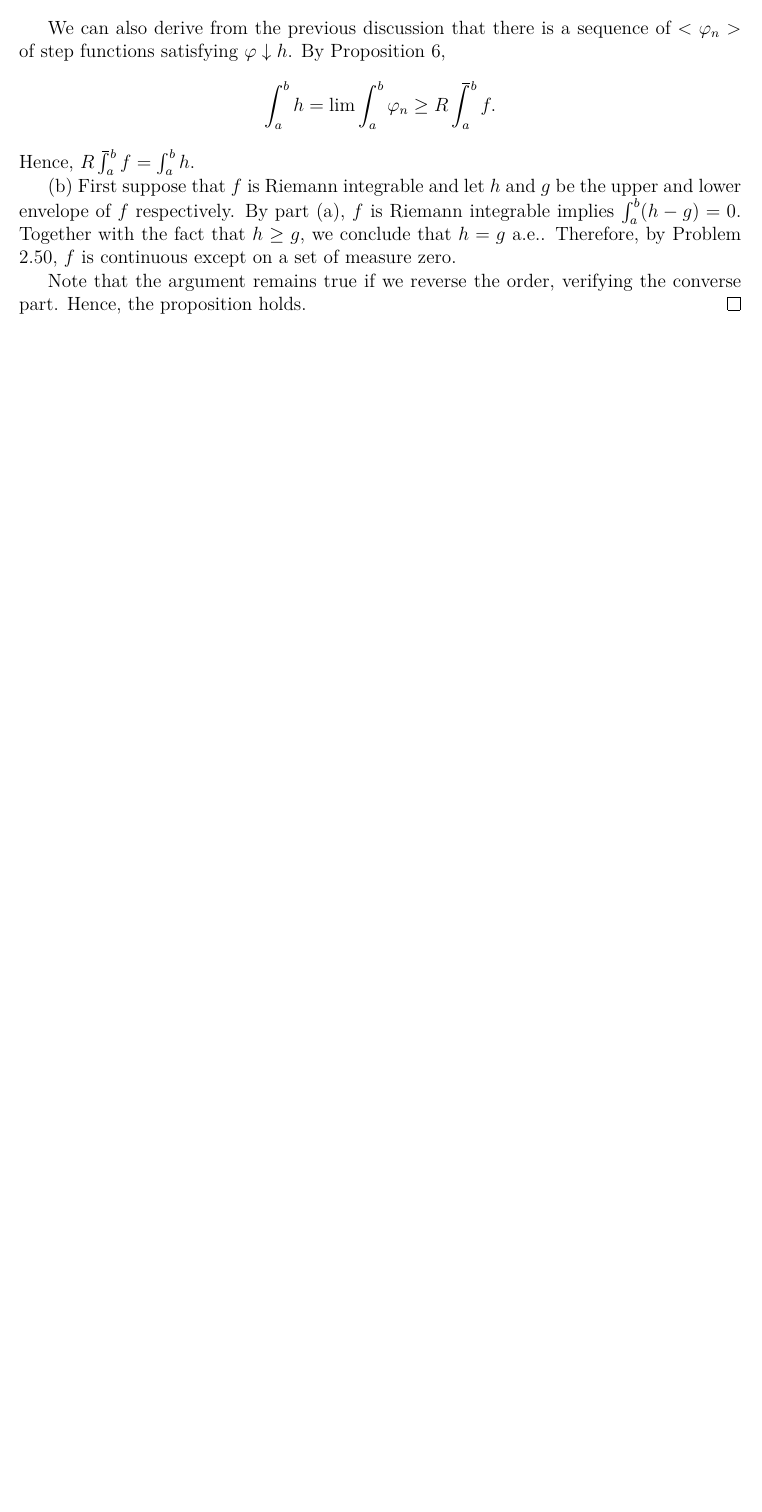
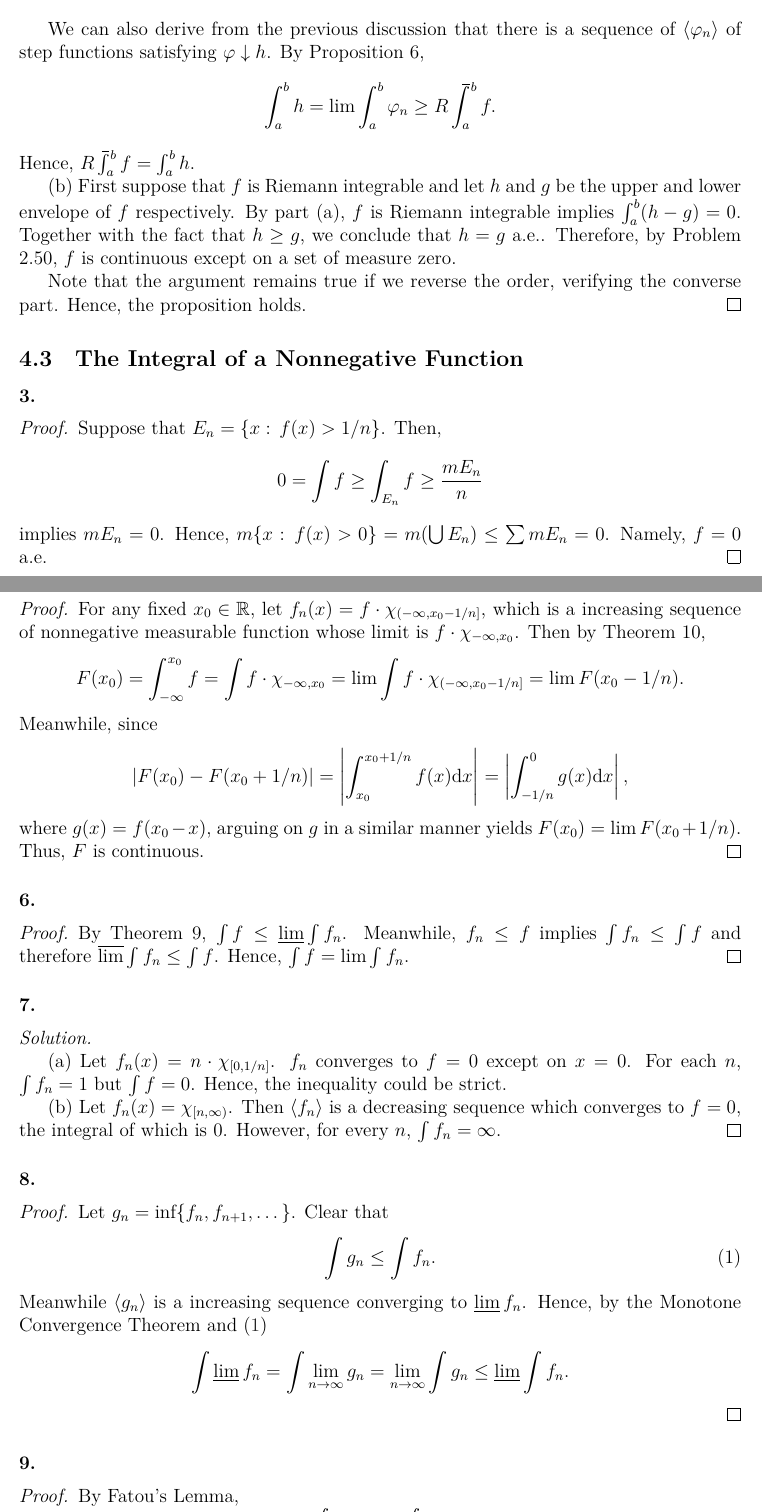
Before and after one commit to Engineev/solutions, a LaTeX document (real_analysis_3rd/main.tex, which reads real_analysis_3rd/ch4_the_lebesgue_integral.tex, real_analysis_3rd/def.tex): part of page 7 of 7 before the commit and two parts of pages 7 and 8 of 8 after it, the two joined at a grey line, cut so that both start at the same text, the shorter picture padded with empty space. Compiled offline with XeLaTeX.

Commit message:
real:4.3

```diff
--- a/real_analysis_3rd/ch4_the_lebesgue_integral.tex
+++ b/real_analysis_3rd/ch4_the_lebesgue_integral.tex
@@ -36,3 +36,74 @@
     converse part. Hence, the proposition holds.
   \end{proof}
 % end
+
+\subsection{The Integral of a Nonnegative Function}
+  \paragraph{3.}
+  \begin{proof}
+    Suppose that $E_n=\{x:\, f(x)>1/n\}$. Then,
+    \[
+      0=\int f \ge \int_{E_n} f \ge \frac{mE_n}{n}
+    \]
+    implies $mE_n=0$. Hence, $m\{x:\, f(x)>0\}=m(\bigcup E_n)\le\sum mE_n=0$.
+    Namely, $f=0$ a.e.
+  \end{proof}
+
+  \paragraph{5.}
+  \begin{proof}
+    For any fixed $x_0\in\mathbb{R}$, let $f_n(x) = f\cdot\chi_{(-\infty,x_0-
+    1/n]}$, which is a increasing sequence of nonnegative measurable function
+    whose limit is $f\cdot\chi_{-\infty,x_0}$. Then by Theorem 10,
+    \[
+      F(x_0)=\int_{-\infty}^{x_0} f = \int f\cdot\chi_{-\infty,x_0}
+      = \lim\int f\cdot\chi_{(-\infty,x_0-1/n]} = \lim F(x_0-1/n).
+    \]
+    Meanwhile, since
+    \[
+      |F(x_0)-F(x_0+1/n)| = \left|\int_{x_0}^{x_0+1/n}f(x)\rd x\right|=
+      \left|\int_{-1/n}^0 g(x)\rd x \right|,
+    \]
+    where $g(x)=f(x_0-x)$, arguing on $g$ in a similar manner yields $F(x_0)=
+    \lim F(x_0+1/n)$. Thus, $F$ is continuous.
+  \end{proof}
+
+  \paragraph{6.}
+  \begin{proof}
+    By Theorem 9, $\int f \le \lowlim\int f_n$. Meanwhile, $f_n\le f$ implies
+    $\int f_n\le \int f$ and therefore $\uplim \int f_n \le \int f$. Hence,
+    $\int f =\lim\int f_n$.
+  \end{proof}
+
+  \paragraph{7.}
+  \begin{solution}
+    $\,$\par
+    (a) Let $f_n(x)=n\cdot\chi_{[0,1/n]}$. $f_n$ converges to $f=0$ except on
+    $x=0$. For each $n$, $\int f_n = 1$ but $\int f=0$. Hence, the inequality
+    could be strict.\par
+    (b) Let $f_n(x)=\chi_{[n,\infty)}$. Then $\langle f_n\rangle$ is a
+    decreasing sequence which converges to $f=0$, the integral of which is $0$.
+    However, for every $n$, $\int f_n = \infty$.
+  \end{solution}
+
+  \paragraph{8.}
+  \begin{proof}
+    Let $g_n = \inf\{f_n,f_{n+1},\dots\}$. Clear that
+    \begin{equation}
+      \label{eq:4.3.8}
+      \int g_n \le \int f_n.
+    \end{equation}
+    Meanwhile $\langle g_n\rangle$ is a increasing sequence converging to
+    $\lowlim f_n$. Hence, by the Monotone Convergence Theorem and
+    \eqref{eq:4.3.8}
+    \[
+      \int \lowlim f_n = \int \lim_{n\to\infty}g_n =
+      \lim_{n\to\infty}\int g_n \le \lowlim\int f_n.
+    \]
+  \end{proof}
+
+  \paragraph{9.}
+  \begin{proof}
+    By Fatou's Lemma,
+    \begin{equation}
+      \label{eq:4.3.9}
+      \int_E f \le \lowlim\int_E f_n.
+    \end{equation}
--- a/real_analysis_3rd/def.tex
+++ b/real_analysis_3rd/def.tex
@@ -34,6 +34,8 @@
 \newcommand{\rd}{\mathrm{d}}
 \newcommand{\inv}{^{-1}}
 
+\DeclareMathOperator*\lowlim{\underline{lim}}
+\DeclareMathOperator*\uplim{\overline{lim}}
 \def\upint{\mathchoice
     {\mkern13mu\overline{\vphantom{\intop}\mkern7mu}\mkern-20mu}%
     {\mkern7mu\overline{\vphantom{\intop}\mkern7mu}\mkern-14mu}%
```
Also changed, not shown: README.md, real_analysis_3rd/main.pdf, real_analysis_3rd/ch4_the_lebesgue_integral.tex (11 more changed lines).
